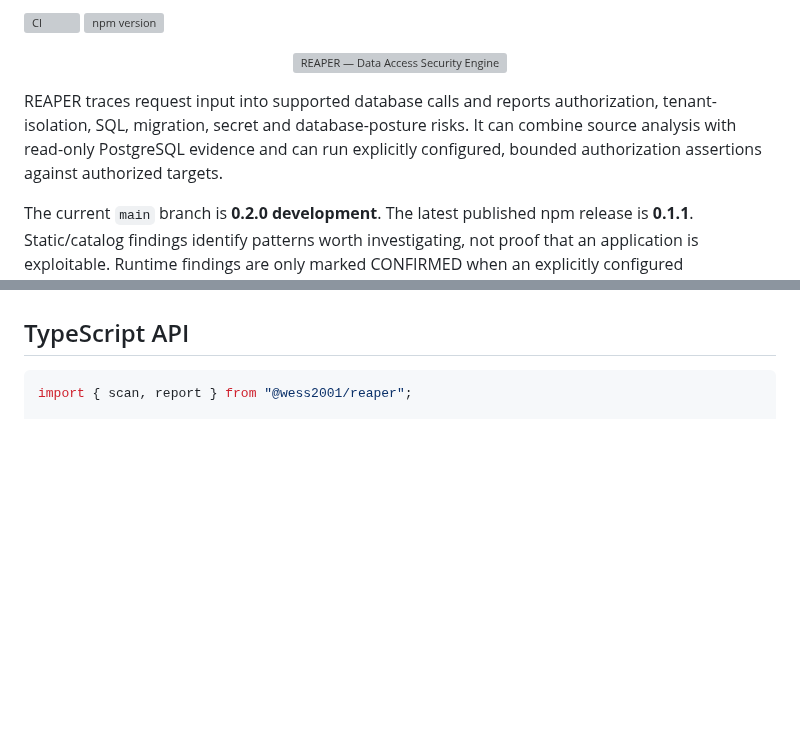
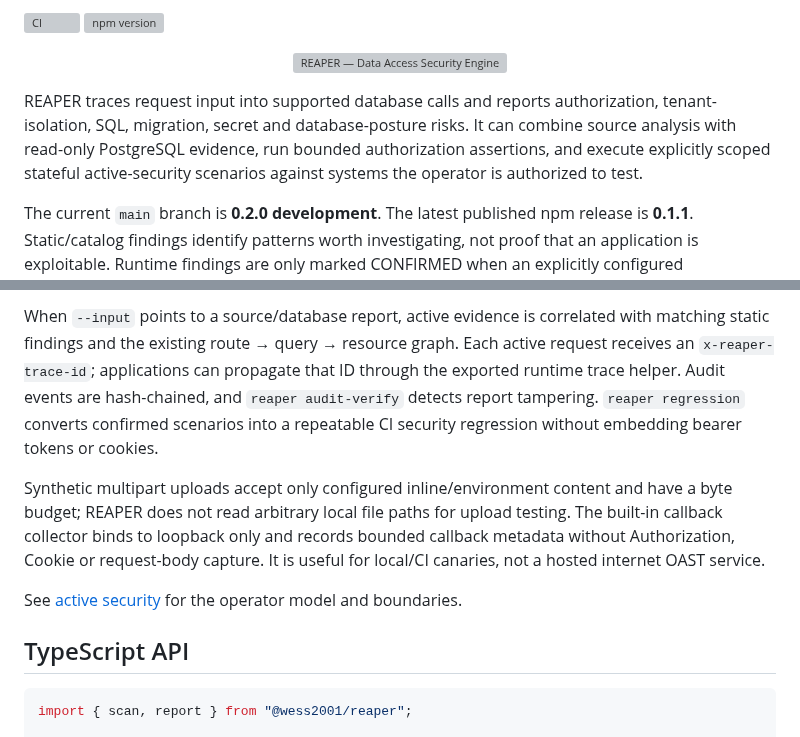
Before and after one commit to WessYu/REAPER, a Markdown page: README.md, 2 parts joined by grey strips. Drawn GitHub-style; blank space fills up the shorter version; grey boxes are pictures that could not be loaded.

```diff
--- a/README.md
+++ b/README.md
@@ -14,7 +14,7 @@
   <img src="./assets/reaper-banner.svg" width="100%" alt="REAPER — Data Access Security Engine" />
 </p>
 
-REAPER traces request input into supported database calls and reports authorization, tenant-isolation, SQL, migration, secret and database-posture risks. It can combine source analysis with read-only PostgreSQL evidence and can run explicitly configured, bounded authorization assertions against authorized targets.
+REAPER traces request input into supported database calls and reports authorization, tenant-isolation, SQL, migration, secret and database-posture risks. It can combine source analysis with read-only PostgreSQL evidence, run bounded authorization assertions, and execute explicitly scoped stateful active-security scenarios against systems the operator is authorized to test.
 
 The current `main` branch is **0.2.0 development**. The latest published npm release is **0.1.1**. Static/catalog findings identify patterns worth investigating, not proof that an application is exploitable. Runtime findings are only marked CONFIRMED when an explicitly configured authorization assertion observes a status different from its declared security expectation. A clean report does not establish security. There is no AI dependency, telemetry or automatic database repair.
 
@@ -223,3 +316,8 @@ Redirect following is disabled. Concurrency, request rate, total request budget,
+When `--input` points to a source/database report, active evidence is correlated with matching static findings and the existing route → query → resource graph. Each active request receives an `x-reaper-trace-id`; applications can propagate that ID through the exported runtime trace helper. Audit events are hash-chained, and `reaper audit-verify` detects report tampering. `reaper regression` converts confirmed scenarios into a repeatable CI security regression without embedding bearer tokens or cookies.
+
+Synthetic multipart uploads accept only configured inline/environment content and have a byte budget; REAPER does not read arbitrary local file paths for upload testing. The built-in callback collector binds to loopback only and records bounded callback metadata without Authorization, Cookie or request-body capture. It is useful for local/CI canaries, not a hosted internet OAST service.
+
+See [active security](docs/active-security.md) for the operator model and boundaries.
 
 ## TypeScript API
 
```
Also changed, not shown: other parts of README.md (+99 -2 lines).
